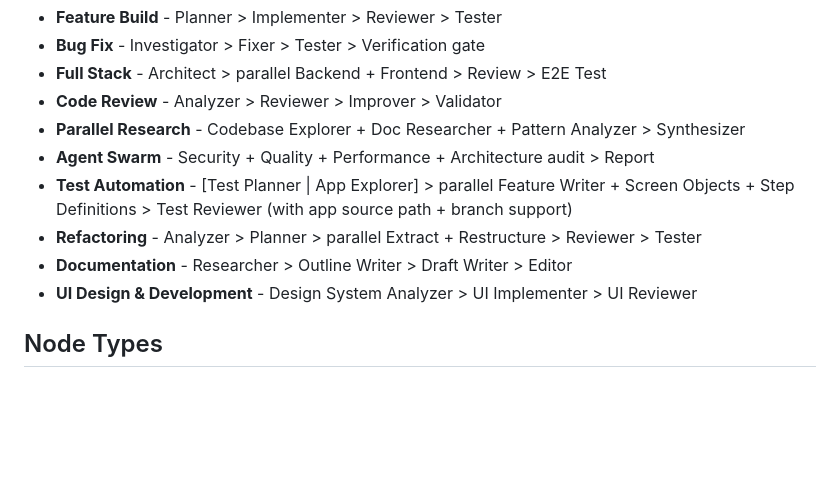
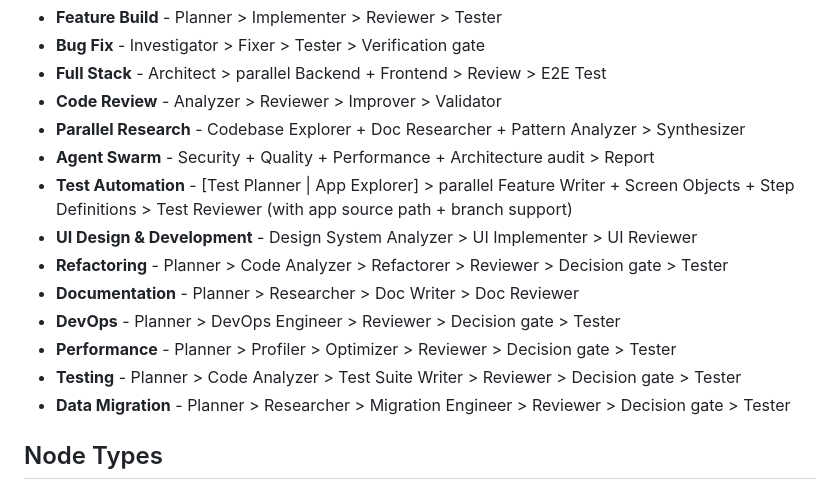
Before and after one commit to bluewilliams/agentic-workflow-designer, a Markdown page: README.md, the part around the change. Drawn GitHub-style; blank space fills up the shorter version.

```diff
--- a/README.md
+++ b/README.md
@@ -48,9 +48,13 @@ No install required. The memory protocol is embedded directly in the generated p
 - **Parallel Research** - Codebase Explorer + Doc Researcher + Pattern Analyzer > Synthesizer
 - **Agent Swarm** - Security + Quality + Performance + Architecture audit > Report
 - **Test Automation** - [Test Planner | App Explorer] > parallel Feature Writer + Screen Objects + Step Definitions > Test Reviewer (with app source path + branch support)
-- **Refactoring** - Analyzer > Planner > parallel Extract + Restructure > Reviewer > Tester
-- **Documentation** - Researcher > Outline Writer > Draft Writer > Editor
 - **UI Design & Development** - Design System Analyzer > UI Implementer > UI Reviewer
+- **Refactoring** - Planner > Code Analyzer > Refactorer > Reviewer > Decision gate > Tester
+- **Documentation** - Planner > Researcher > Doc Writer > Doc Reviewer
+- **DevOps** - Planner > DevOps Engineer > Reviewer > Decision gate > Tester
+- **Performance** - Planner > Profiler > Optimizer > Reviewer > Decision gate > Tester
+- **Testing** - Planner > Code Analyzer > Test Suite Writer > Reviewer > Decision gate > Tester
+- **Data Migration** - Planner > Researcher > Migration Engineer > Reviewer > Decision gate > Tester
 
 ## Node Types
 
```
Also changed, not shown: TECHNICAL.md (+6 -0 lines).
